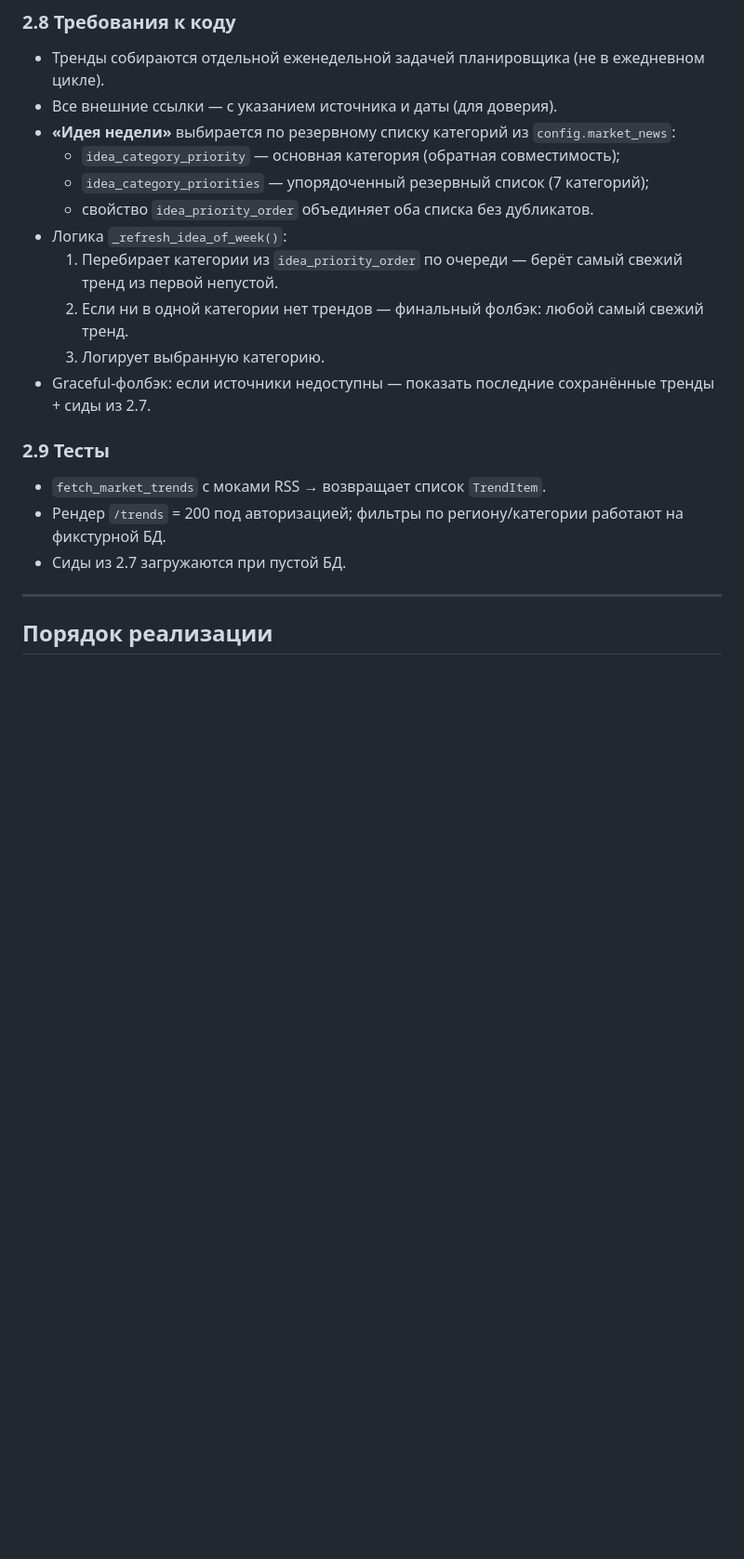
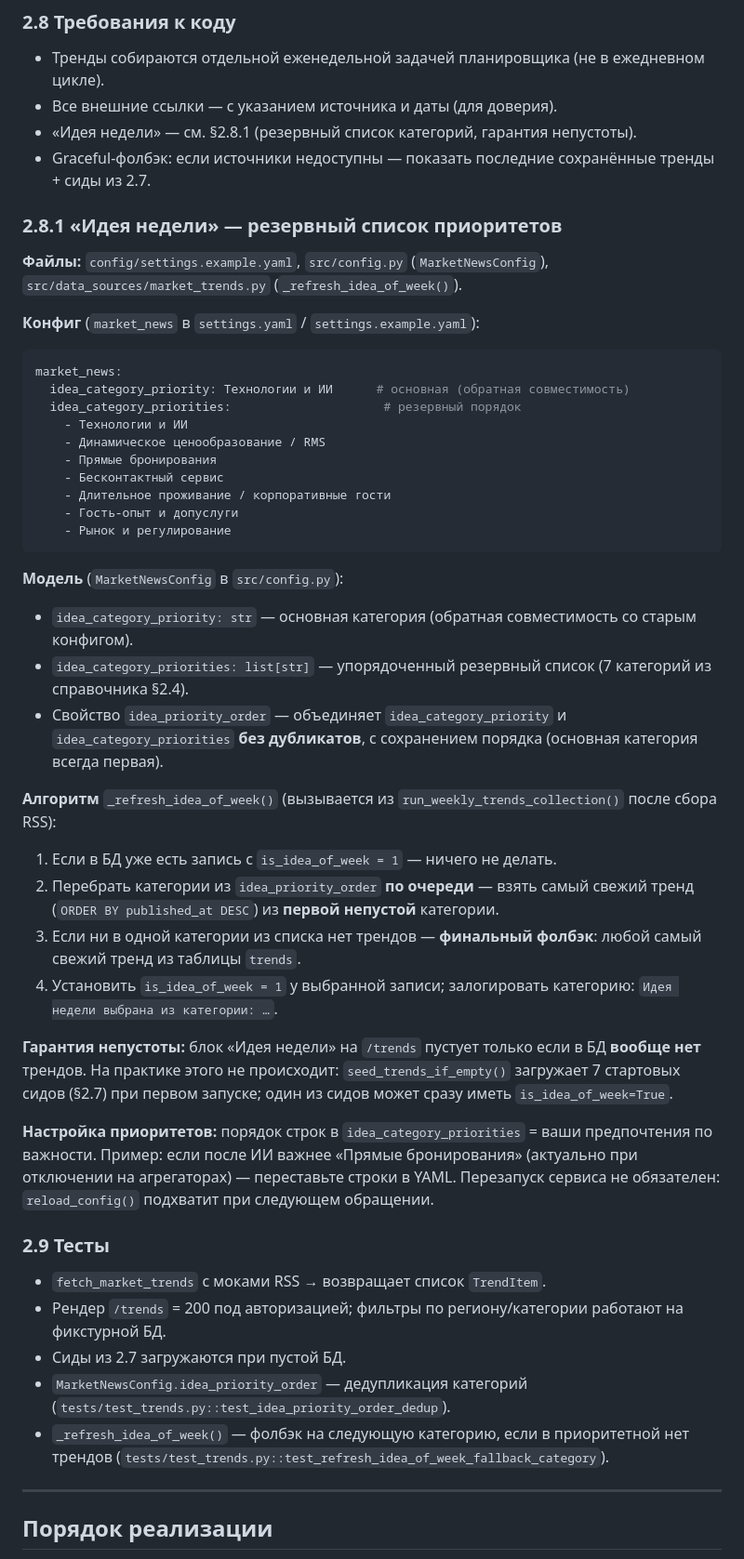
Before and after one commit to kraskimira89-spec/hotel-report-bot-, a Markdown page: docs/Этап_8-доп_Разделы_Конкуренты_Тренды.md, the part around one of its changes. Shown at 93% size. Drawn GitHub-style; blank space fills up the shorter version.

````diff
--- a/docs/Этап_8-доп_Разделы_Конкуренты_Тренды.md
+++ b/docs/Этап_8-доп_Разделы_Конкуренты_Тренды.md
@@ -126,20 +126,49 @@ class TrendItem(BaseModel):
 ### 2.8 Требования к коду
 - Тренды собираются отдельной еженедельной задачей планировщика (не в ежедневном цикле).
 - Все внешние ссылки — с указанием источника и даты (для доверия).
-- **«Идея недели»** выбирается по резервному списку категорий из `config.market_news`:
-  - `idea_category_priority` — основная категория (обратная совместимость);
-  - `idea_category_priorities` — упорядоченный резервный список (7 категорий);
-  - свойство `idea_priority_order` объединяет оба списка без дубликатов.
-- Логика `_refresh_idea_of_week()`:
-  1. Перебирает категории из `idea_priority_order` по очереди — берёт самый свежий тренд из первой непустой.
-  2. Если ни в одной категории нет трендов — финальный фолбэк: любой самый свежий тренд.
-  3. Логирует выбранную категорию.
+- «Идея недели» — см. §2.8.1 (резервный список категорий, гарантия непустоты).
 - Graceful-фолбэк: если источники недоступны — показать последние сохранённые тренды + сиды из 2.7.
+
+### 2.8.1 «Идея недели» — резервный список приоритетов
+
+**Файлы:** `config/settings.example.yaml`, `src/config.py` (`MarketNewsConfig`), `src/data_sources/market_trends.py` (`_refresh_idea_of_week()`).
+
+**Конфиг** (`market_news` в `settings.yaml` / `settings.example.yaml`):
+
+```yaml
+market_news:
+  idea_category_priority: Технологии и ИИ      # основная (обратная совместимость)
+  idea_category_priorities:                     # резервный порядок
+    - Технологии и ИИ
+    - Динамическое ценообразование / RMS
+    - Прямые бронирования
+    - Бесконтактный сервис
+    - Длительное проживание / корпоративные гости
+    - Гость-опыт и допуслуги
+    - Рынок и регулирование
+```
+
+**Модель** (`MarketNewsConfig` в `src/config.py`):
+- `idea_category_priority: str` — основная категория (обратная совместимость со старым конфигом).
+- `idea_category_priorities: list[str]` — упорядоченный резервный список (7 категорий из справочника §2.4).
+- Свойство `idea_priority_order` — объединяет `idea_category_priority` и `idea_category_priorities` **без дубликатов**, с сохранением порядка (основная категория всегда первая).
+
+**Алгоритм** `_refresh_idea_of_week()` (вызывается из `run_weekly_trends_collection()` после сбора RSS):
+1. Если в БД уже есть запись с `is_idea_of_week = 1` — ничего не делать.
+2. Перебрать категории из `idea_priority_order` **по очереди** — взять самый свежий тренд (`ORDER BY published_at DESC`) из **первой непустой** категории.
+3. Если ни в одной категории из списка нет трендов — **финальный фолбэк**: любой самый свежий тренд из таблицы `trends`.
+4. Установить `is_idea_of_week = 1` у выбранной записи; залогировать категорию: `Идея недели выбрана из категории: …`.
+
+**Гарантия непустоты:** блок «Идея недели» на `/trends` пустует только если в БД **вообще нет** трендов. На практике этого не происходит: `seed_trends_if_empty()` загружает 7 стартовых сидов (§2.7) при первом запуске; один из сидов может сразу иметь `is_idea_of_week=True`.
+
+**Настройка приоритетов:** порядок строк в `idea_category_priorities` = ваши предпочтения по важности. Пример: если после ИИ важнее «Прямые бронирования» (актуально при отключении на агрегаторах) — переставьте строки в YAML. Перезапуск сервиса не обязателен: `reload_config()` подхватит при следующем обращении.
 
 ### 2.9 Тесты
 - `fetch_market_trends` с моками RSS → возвращает список `TrendItem`.
 - Рендер `/trends` = 200 под авторизацией; фильтры по региону/категории работают на фикстурной БД.
 - Сиды из 2.7 загружаются при пустой БД.
+- `MarketNewsConfig.idea_priority_order` — дедупликация категорий (`tests/test_trends.py::test_idea_priority_order_dedup`).
+- `_refresh_idea_of_week()` — фолбэк на следующую категорию, если в приоритетной нет трендов (`tests/test_trends.py::test_refresh_idea_of_week_fallback_category`).
 
 ---
 
````
Also changed, not shown: other parts of docs/Этап_8-доп_Разделы_Конкуренты_Тренды.md (+1 -1 lines), docs/Cursor_Промпт_Разделы_Конкуренты_Тренды.md (+35 -2 lines).
